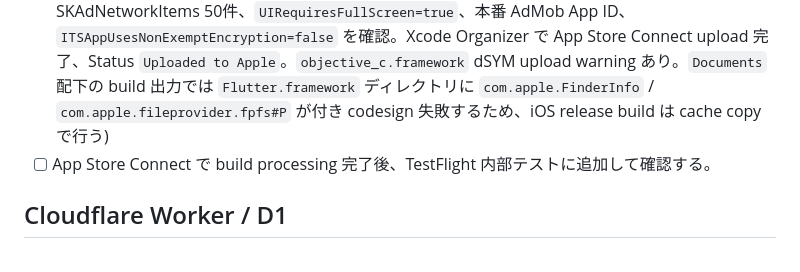
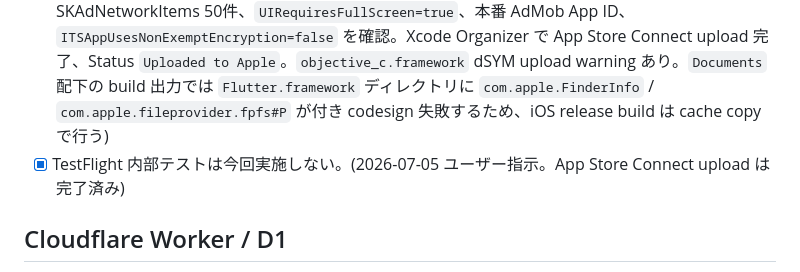
Before and after one commit to iogami0103/attack-of-dragon, a Markdown page: RELEASE_CHECKLIST.md, the part around the change. Drawn GitHub-style.

```diff
--- a/RELEASE_CHECKLIST.md
+++ b/RELEASE_CHECKLIST.md
@@ -38,7 +38,7 @@
 - [ ] AdMob の iOS アプリ設定が本番 bundle ID と一致していることを確認する。
 - [x] iOS LaunchImage をアプリ固有のタイトルロゴに差し替え、`flutter build ipa --release` の default placeholder warning が出ないことを確認する。(2026-07-05 Mac)
 - [x] Mac/Xcode 環境で archive / App Store Connect upload を確認する。(2026-07-05 Mac: `~/Library/Caches/AttackOfTheDragon/iOSReleaseCheck` のクリーンコピーで `flutter build ipa --release` が成功。IPA: `build/ios/ipa/Attack of the Dragon.ipa` / SHA-256 `35ffac006699fdbf09255714baa352cebe5523acfd783083db75c48bc6c65876`。IPA 内 `Info.plist` で SKAdNetworkItems 50件、`UIRequiresFullScreen=true`、本番 AdMob App ID、`ITSAppUsesNonExemptEncryption=false` を確認。Xcode Organizer で App Store Connect upload 完了、Status `Uploaded to Apple`。`objective_c.framework` dSYM upload warning あり。`Documents` 配下の build 出力では `Flutter.framework` ディレクトリに `com.apple.FinderInfo` / `com.apple.fileprovider.fpfs#P` が付き codesign 失敗するため、iOS release build は cache copy で行う)
-- [ ] App Store Connect で build processing 完了後、TestFlight 内部テストに追加して確認する。
+- [x] TestFlight 内部テストは今回実施しない。(2026-07-05 ユーザー指示。App Store Connect upload は完了済み)
 
 ## Cloudflare Worker / D1
 
```
Also changed, not shown: docs/SESSION_HANDOFF.md (+1 -1 lines).
